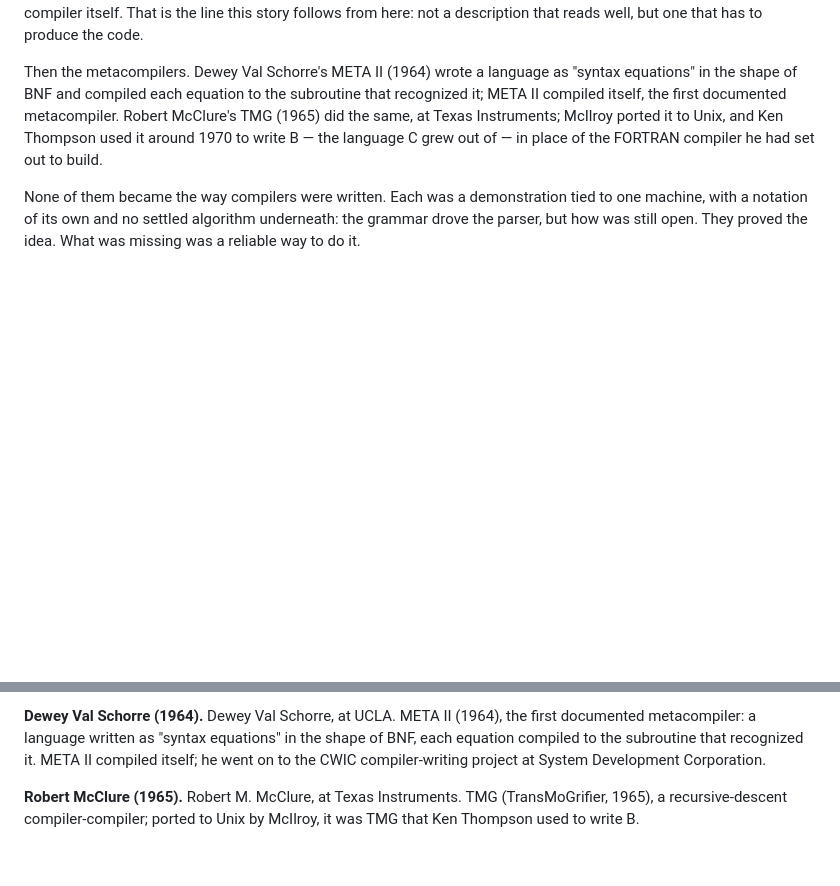
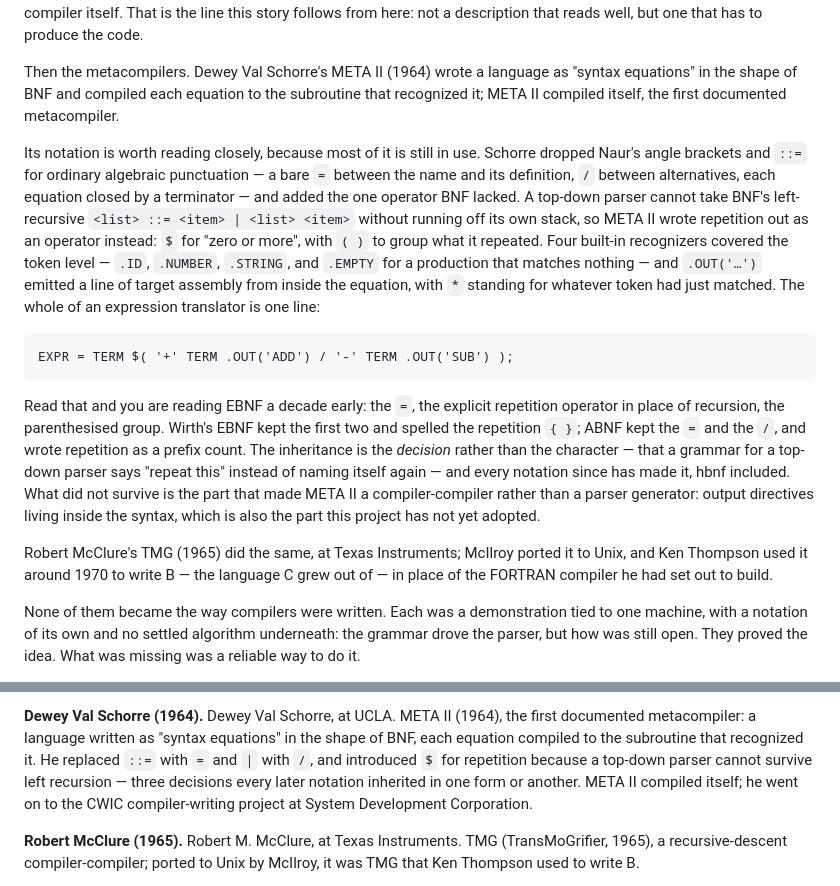
Before and after one commit to moebiusV/hbnf, a Markdown page: HISTORY.md, 2 parts joined by grey strips. Rendered like a GitHub page; blank space fills up the shorter version.

Commit message:
docs: META II's notation, and what every notation since inherited

```diff
--- a/HISTORY.md
+++ b/HISTORY.md
@@ -98,9 +98,37 @@ one that has to produce the code.
 Then the metacompilers. Dewey Val Schorre's META II (1964) wrote a language as
 "syntax equations" in the shape of BNF and compiled each equation to the
 subroutine that recognized it; META II compiled itself, the first documented
-metacompiler. Robert McClure's TMG (1965) did the same, at Texas Instruments;
-McIlroy ported it to Unix, and Ken Thompson used it around 1970 to write B —
-the language C grew out of — in place of the FORTRAN compiler he had set out to
+metacompiler.
+
+Its notation is worth reading closely, because most of it is still in use.
+Schorre dropped Naur's angle brackets and `::=` for ordinary algebraic
+punctuation — a bare `=` between the name and its definition, `/` between
+alternatives, each equation closed by a terminator — and added the one
+operator BNF lacked. A top-down parser cannot take BNF's left-recursive
+`<list> ::= <item> | <list> <item>` without running off its own stack, so
+META II wrote repetition out as an operator instead: `$` for "zero or
+more", with `( )` to group what it repeated. Four built-in recognizers
+covered the token level — `.ID`, `.NUMBER`, `.STRING`, and `.EMPTY` for a
+production that matches nothing — and `.OUT('…')` emitted a line of target
+assembly from inside the equation, with `*` standing for whatever token had
+just matched. The whole of an expression translator is one line:
+
+    EXPR = TERM $( '+' TERM .OUT('ADD') / '-' TERM .OUT('SUB') );
+
+Read that and you are reading EBNF a decade early: the `=`, the explicit
+repetition operator in place of recursion, the parenthesised group. Wirth's
+EBNF kept the first two and spelled the repetition `{ }`; ABNF kept the `=`
+and the `/`, and wrote repetition as a prefix count. The inheritance is the
+*decision* rather than the character — that a grammar for a top-down parser
+says "repeat this" instead of naming itself again — and every notation since
+has made it, hbnf included. What did not survive is the part that made META
+II a compiler-compiler rather than a parser generator: output directives
+living inside the syntax, which is also the part this project has not yet
+adopted.
+
+Robert McClure's TMG (1965) did the same, at Texas Instruments; McIlroy
+ported it to Unix, and Ken Thompson used it around 1970 to write B — the
+language C grew out of — in place of the FORTRAN compiler he had set out to
 build.
 
 None of them became the way compilers were written. Each was a demonstration
@@ -472,8 +500,11 @@ whole field. Turing Award, 1974.
 **Dewey Val Schorre (1964).** Dewey Val Schorre, at UCLA. META II (1964), the
 first documented metacompiler: a language written as "syntax equations" in the
 shape of BNF, each equation compiled to the subroutine that recognized it.
-META II compiled itself; he went on to the CWIC compiler-writing project at
-System Development Corporation.
+He replaced `::=` with `=` and `|` with `/`, and introduced `$` for
+repetition because a top-down parser cannot survive left recursion — three
+decisions every later notation inherited in one form or another. META II
+compiled itself; he went on to the CWIC compiler-writing project at System
+Development Corporation.
 
 **Robert McClure (1965).** Robert M. McClure, at Texas Instruments. TMG
 (TransMoGrifier, 1965), a recursive-descent compiler-compiler; ported to Unix
```
Also changed, not shown: other parts of HISTORY.md (+1 -1 lines).
